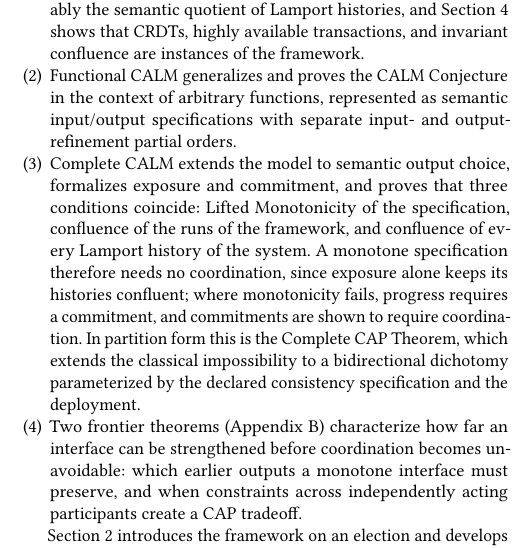
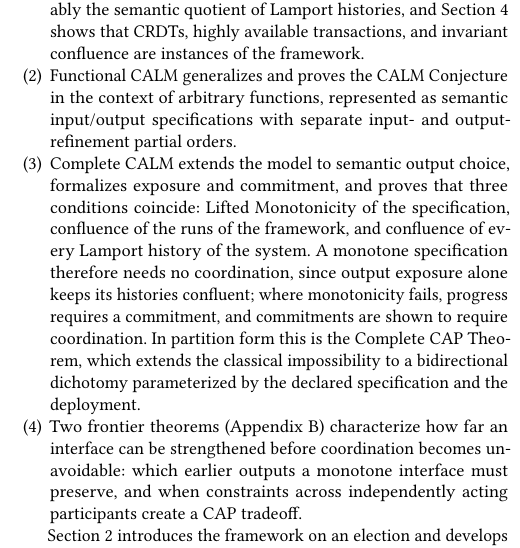
Before and after one commit to jhellerstein/coord-criterion, a LaTeX document (main.tex): part of one column of page 2 of 19, cut so that both start at the same text. Compiled offline with pdfLaTeX.

Commit message:
Intro: declared specification, not consistency specification; output exposure

```diff
--- a/main.tex
+++ b/main.tex
@@ -210,12 +210,12 @@ This paper makes four contributions:
         Lifted Monotonicity of the specification, confluence of the runs of
         the framework, and confluence of every Lamport history of the system.
         A monotone specification therefore needs no coordination, since
-        exposure alone keeps its histories confluent; where monotonicity
+        output exposure alone keeps its histories confluent; where monotonicity
         fails, progress requires a commitment, and commitments are shown to
         require coordination.  In partition form
         this is the Complete CAP Theorem,
         which extends the classical impossibility to a bidirectional dichotomy
-        parameterized by the declared consistency specification and the
+        parameterized by the declared specification and the
         deployment.
   \item Two frontier theorems (Appendix~\ref{sec:frontiers}) characterize how
         far an interface can be strengthened before coordination becomes
```
